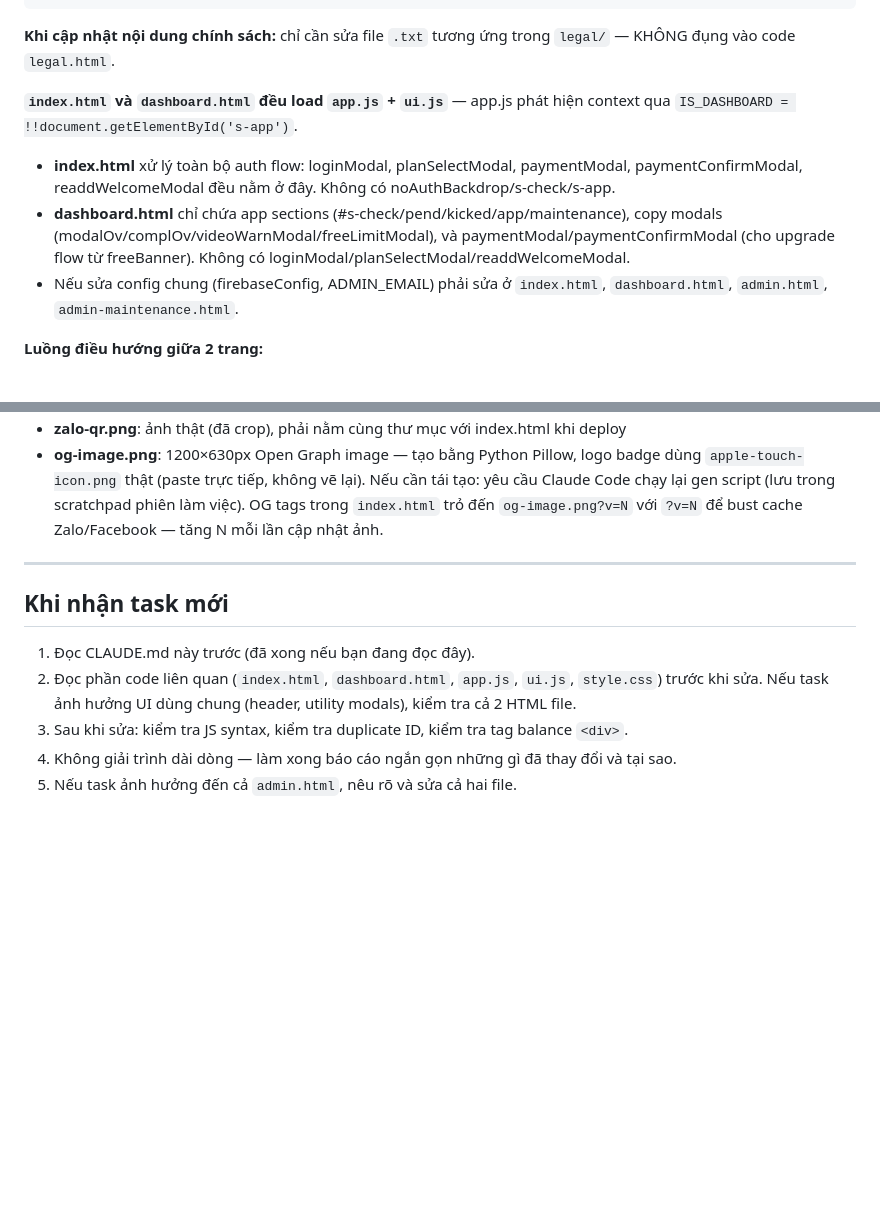
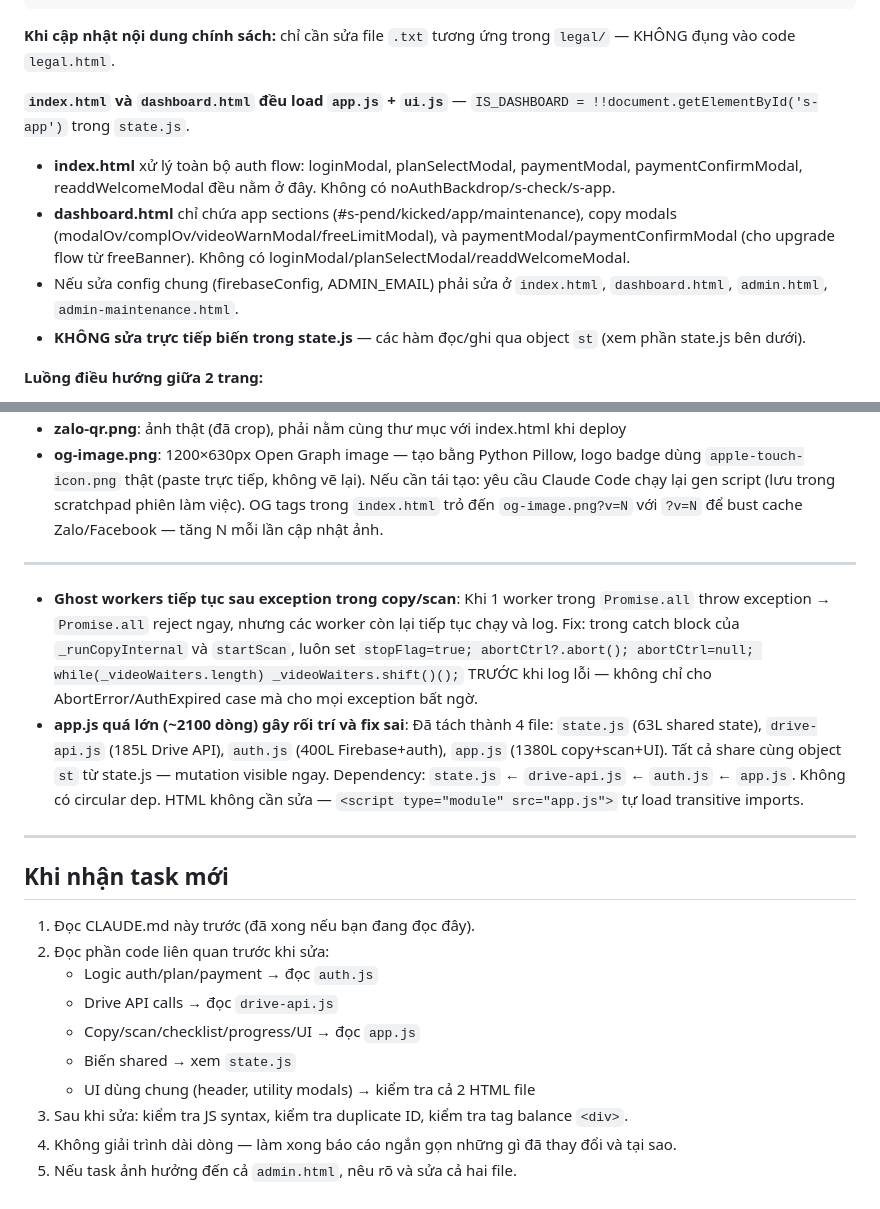
Before and after one commit to hgntrancontact-glitch/swiftcopy-drive, a Markdown page: CLAUDE.md, 2 parts joined by grey strips. GitHub-like rendering; blank space fills up the shorter version.

```diff
--- a/CLAUDE.md
+++ b/CLAUDE.md
@@ -60,10 +63,11 @@ SwiftCopy.Drive/
 
 **Khi cập nhật nội dung chính sách:** chỉ cần sửa file `.txt` tương ứng trong `legal/` — KHÔNG đụng vào code `legal.html`.
 
-**`index.html` và `dashboard.html` đều load `app.js` + `ui.js`** — app.js phát hiện context qua `IS_DASHBOARD = !!document.getElementById('s-app')`.
+**`index.html` và `dashboard.html` đều load `app.js` + `ui.js`** — `IS_DASHBOARD = !!document.getElementById('s-app')` trong `state.js`.
 - **index.html** xử lý toàn bộ auth flow: loginModal, planSelectModal, paymentModal, paymentConfirmModal, readdWelcomeModal đều nằm ở đây. Không có noAuthBackdrop/s-check/s-app.
-- **dashboard.html** chỉ chứa app sections (#s-check/pend/kicked/app/maintenance), copy modals (modalOv/complOv/videoWarnModal/freeLimitModal), và paymentModal/paymentConfirmModal (cho upgrade flow từ freeBanner). Không có loginModal/planSelectModal/readdWelcomeModal.
+- **dashboard.html** chỉ chứa app sections (#s-pend/kicked/app/maintenance), copy modals (modalOv/complOv/videoWarnModal/freeLimitModal), và paymentModal/paymentConfirmModal (cho upgrade flow từ freeBanner). Không có loginModal/planSelectModal/readdWelcomeModal.
 - Nếu sửa config chung (firebaseConfig, ADMIN_EMAIL) phải sửa ở `index.html`, `dashboard.html`, `admin.html`, `admin-maintenance.html`.
+- **KHÔNG sửa trực tiếp biến trong state.js** — các hàm đọc/ghi qua object `st` (xem phần state.js bên dưới).
 
 **Luồng điều hướng giữa 2 trang:**
 - Landing "Đăng ký/Đăng nhập" → `openLoginModal(mode)` → mở loginModal NGAY TRÊN index.html, URL vẫn là `/`
@@ -496,10 +536,20 @@ const FREE_RESET_MS = 5 * 60 * 60 * 1000; // 5 giờ
 
 ---
 
+- **Ghost workers tiếp tục sau exception trong copy/scan**: Khi 1 worker trong `Promise.all` throw exception → `Promise.all` reject ngay, nhưng các worker còn lại tiếp tục chạy và log. Fix: trong catch block của `_runCopyInternal` và `startScan`, luôn set `stopFlag=true; abortCtrl?.abort(); abortCtrl=null; while(_videoWaiters.length) _videoWaiters.shift()();` TRƯỚC khi log lỗi — không chỉ cho AbortError/AuthExpired case mà cho mọi exception bất ngờ.
+- **app.js quá lớn (~2100 dòng) gây rối trí và fix sai**: Đã tách thành 4 file: `state.js` (63L shared state), `drive-api.js` (185L Drive API), `auth.js` (400L Firebase+auth), `app.js` (1380L copy+scan+UI). Tất cả share cùng object `st` từ state.js — mutation visible ngay. Dependency: `state.js` ← `drive-api.js` ← `auth.js` ← `app.js`. Không có circular dep. HTML không cần sửa — `<script type="module" src="app.js">` tự load transitive imports.
+
+---
+
 ## Khi nhận task mới
 
 1. Đọc CLAUDE.md này trước (đã xong nếu bạn đang đọc đây).
-2. Đọc phần code liên quan (`index.html`, `dashboard.html`, `app.js`, `ui.js`, `style.css`) trước khi sửa. Nếu task ảnh hưởng UI dùng chung (header, utility modals), kiểm tra cả 2 HTML file.
+2. Đọc phần code liên quan trước khi sửa:
+   - Logic auth/plan/payment → đọc `auth.js`
+   - Drive API calls → đọc `drive-api.js`
+   - Copy/scan/checklist/progress/UI → đọc `app.js`
+   - Biến shared → xem `state.js`
+   - UI dùng chung (header, utility modals) → kiểm tra cả 2 HTML file
 3. Sau khi sửa: kiểm tra JS syntax, kiểm tra duplicate ID, kiểm tra tag balance `<div>`.
 4. Không giải trình dài dòng — làm xong báo cáo ngắn gọn những gì đã thay đổi và tại sao.
 5. Nếu task ảnh hưởng đến cả `admin.html`, nêu rõ và sửa cả hai file.
```
Also changed, not shown: other parts of CLAUDE.md (+77 -38 lines).
